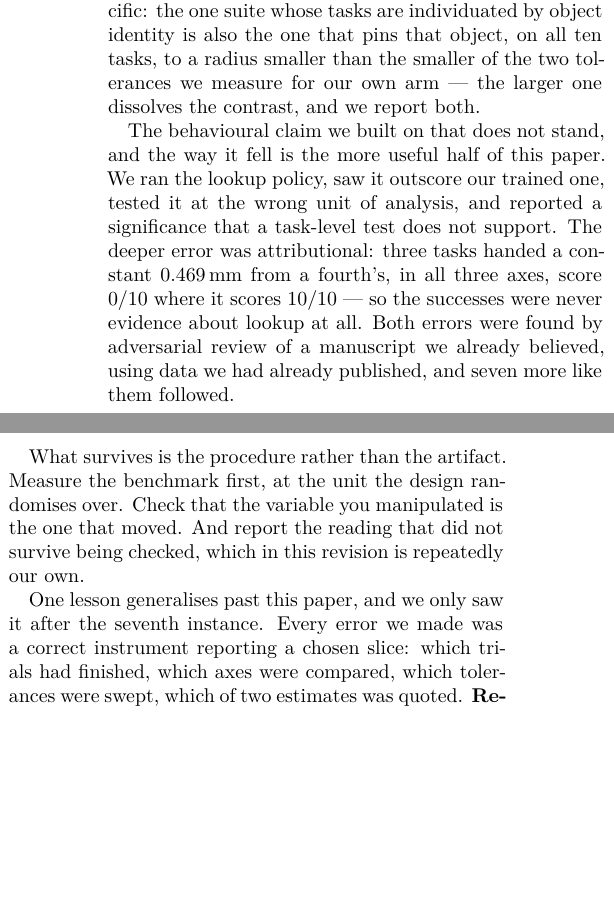
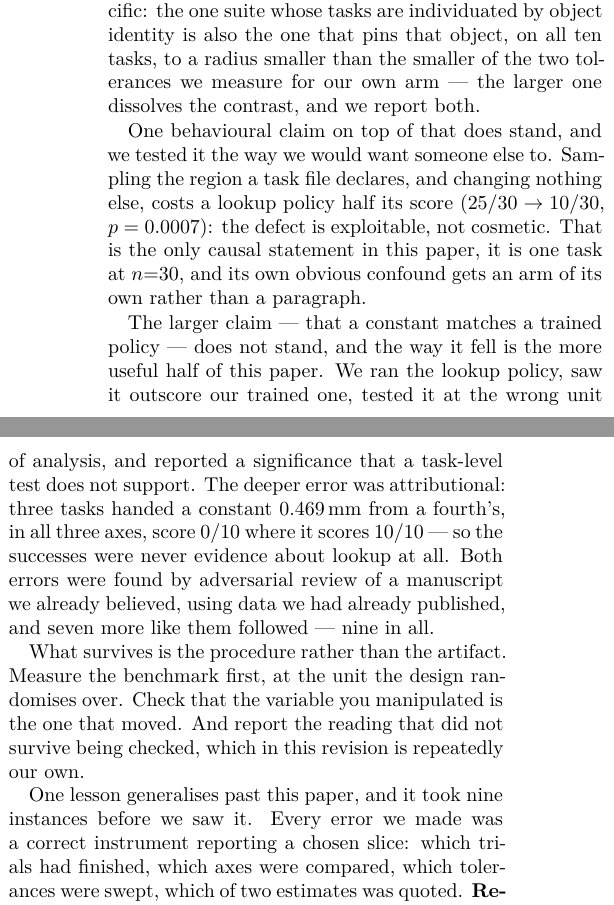
Before and after one commit to AvnehSBhatia/MicroVLA, a LaTeX paper (paper/submission/paper2.tex): two parts of the columns of page 18 of 21, joined at a grey line, cut so that both start at the same text, the shorter picture padded with empty space. Compiled offline with pdfLaTeX.

Commit message:
paper: conclusion carries E1, and stops contradicting section 11 on the count
Two problems. It predated E1, so it said only that the behavioural claim
failed — when one behavioural claim now stands and it is the causal one. And
it said the pattern became visible 'after the seventh instance' while section
11 says it took nine; the taxonomy has nine.

Co-Authored-By: Claude Opus 5 <noreply@anthropic.com>

```diff
--- a/paper/submission/paper2.tex
+++ b/paper/submission/paper2.tex
@@ -1774,23 +1774,30 @@ that object, on all ten tasks, to a radius smaller than the smaller of the two
 tolerances we measure for our own arm --- the larger one dissolves the
 contrast, and we report both.
 
-The behavioural claim we built on that does not stand, and the way it fell is
-the more useful half of this paper. We ran the lookup policy, saw it outscore
+One behavioural claim on top of that does stand, and we tested it the way we
+would want someone else to. Sampling the region a task file declares, and
+changing nothing else, costs a lookup policy half its score
+($25/30 \to 10/30$, $p = 0.0007$): the defect is exploitable, not cosmetic.
+That is the only causal statement in this paper, it is one task at $n{=}30$,
+and its own obvious confound gets an arm of its own rather than a paragraph.
+
+The larger claim --- that a constant matches a trained policy --- does not
+stand, and the way it fell is the more useful half of this paper. We ran the lookup policy, saw it outscore
 our trained one, tested it at the wrong unit of analysis, and reported a
 significance that a task-level test does not support. The deeper error was
 attributional: three tasks handed a constant $0.469$\,mm from a fourth's, in
 all three axes, score $0/10$ where it scores $10/10$ --- so the successes were
 never evidence about lookup at all. Both errors were found by adversarial
 review of a manuscript we already believed, using data we had already
-published, and seven more like them followed.
+published, and seven more like them followed --- nine in all.
 
 What survives is the procedure rather than the artifact. Measure the benchmark
 first, at the unit the design randomises over. Check that the variable you
 manipulated is the one that moved. And report the reading that did not survive
 being checked, which in this revision is repeatedly our own.
 
-One lesson generalises past this paper, and we only saw it after the seventh
-instance. Every error we made was a correct instrument reporting a chosen
+One lesson generalises past this paper, and it took nine instances before we
+saw it. Every error we made was a correct instrument reporting a chosen
 slice: which trials had finished, which axes were compared, which tolerances
 were swept, which of two estimates was quoted. \textbf{Recomputing every number
 in a paper catches none of that} --- our verifier recomputed the two-dimensional
```
Also changed, not shown: paper/submission/paper2.pdf, 2 other files.
